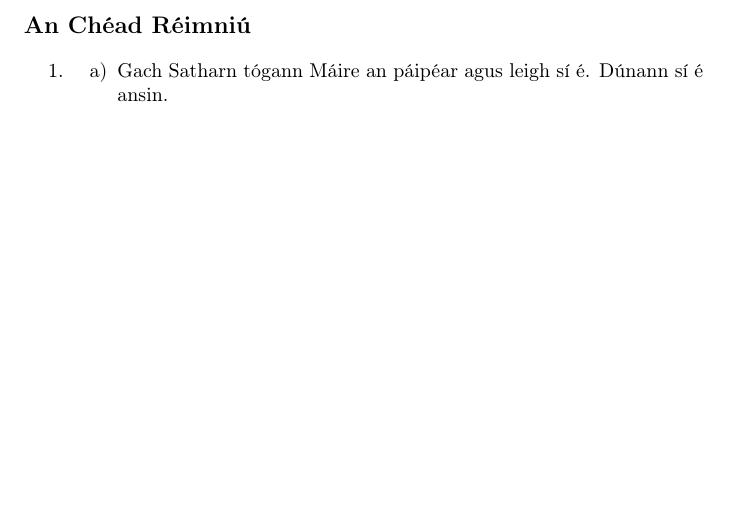
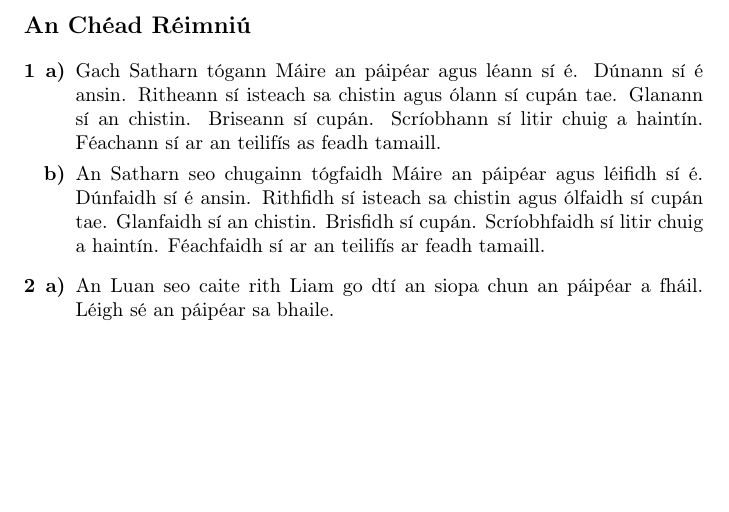
Before and after one commit to sigmundv/documents, a LaTeX book (22102013.tex): part of the page, cut so that both start at the same text. Compiled offline with pdfLaTeX.

Commit message:
Finished part 1, present and future tense

```diff
--- a/22102013.tex
+++ b/22102013.tex
@@ -7,12 +7,30 @@
 
 \chapter*{An Ch\'{e}ad R\'{e}imniú}
 
-\begin{enumerate}
-	\item 	\begin{enumerate}
+\begin{enumerate}[{\bfseries 1}]
+	\item 	\begin{enumerate}[{\bfseries a)}]
 			\item Gach Satharn tógann Máire an páip\'{e}ar agus
-				leigh sí \'{e}. Dúnann sí \'{e} ansin.
+				l\'{e}ann sí \'{e}. Dúnann sí \'{e} ansin. 					Ritheann sí
+				isteach sa chistin agus ólann sí cupán tae.
+				Glanann sí an chistin. Briseann sí cupán.
+				Scríobhann sí litir chuig a haintín.
+				F\'{e}achann sí ar an teilifís as feadh
+				tamaill.
+			\item An Satharn seo chugainn tógfaidh Máire an
+				páip\'{e}ar agus l\'{e}ifidh sí \'{e}. Dúnfaidh
+				sí \'{e} ansin. Rithfidh sí isteach sa chistin 					agus
+				ólfaidh sí cupán tae. Glanfaidh sí an chistin.
+				Brisfidh sí cupán. Scríobhfaidh sí litir chuig
+				a haintín. F\'{e}achfaidh sí ar an teilifís ar
+				feadh tamaill.
+		\end{enumerate}
+	\item   \begin{enumerate}[{\bfseries a)}]
+			\item An Luan seo caite rith Liam go dtí an siopa chun
+				an páip\'{e}ar a fháil. L\'{e}igh s\'{e} an
+				páip\'{e}ar sa bhaile.
 		\end{enumerate}
 \end{enumerate}
 
 
+
 \end{document}
```
